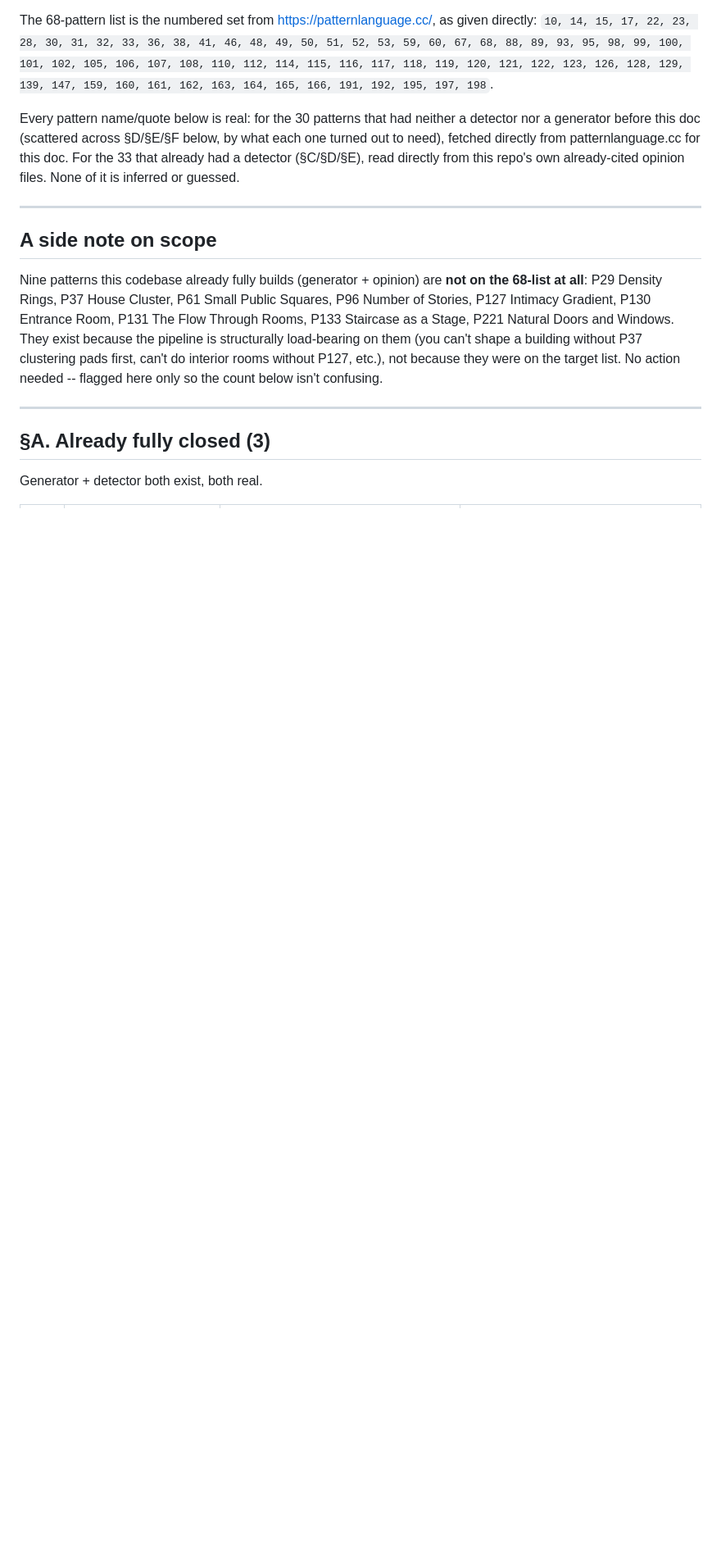
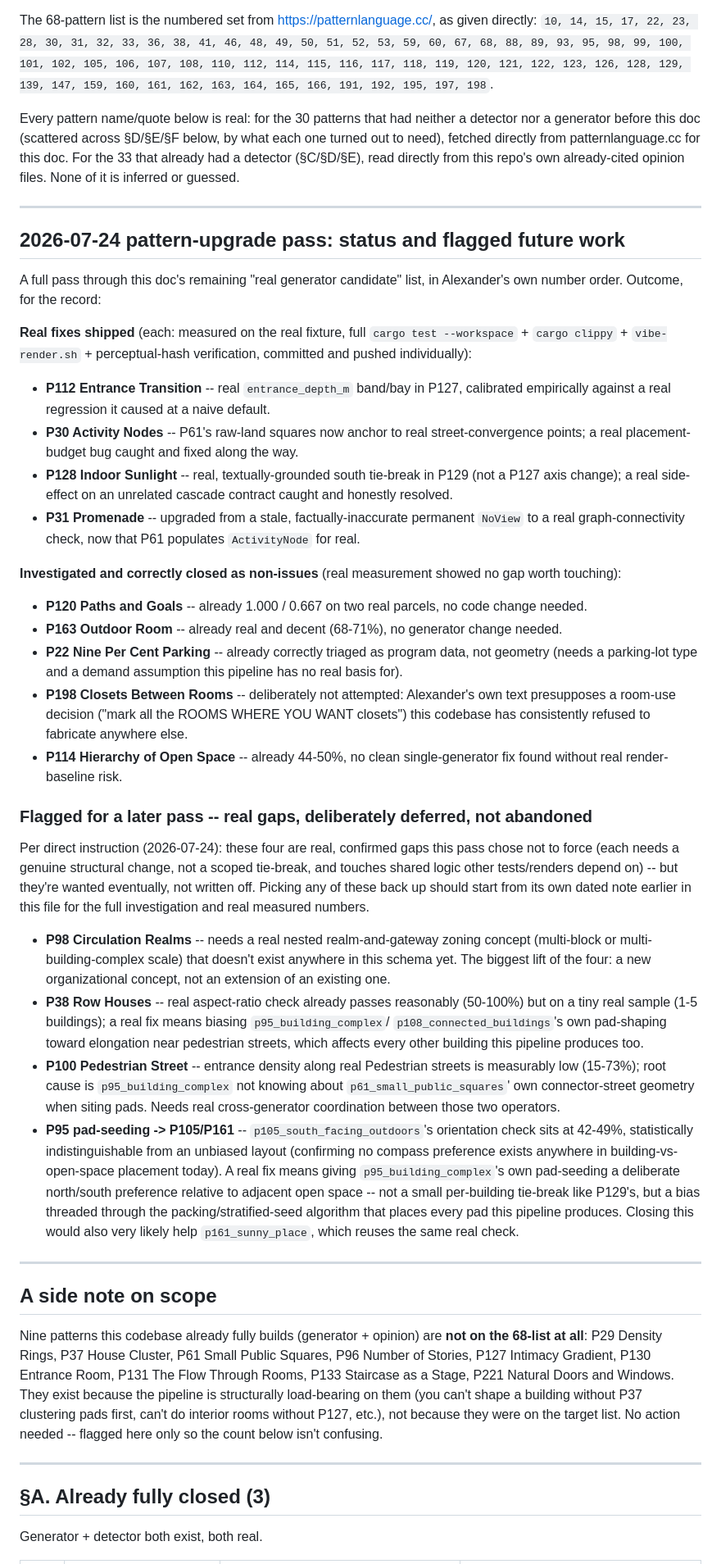
Before and after one commit to jedelman/street-smarts, a Markdown page: PHASE5_PATTERN_COVERAGE.md, the part around the change. Shown at 82% size. GitHub-like rendering; blank space fills up the shorter version.

Commit message:
Add pattern-upgrade-pass status summary and flag 4 items as future work
Per direct instruction: P98 Circulation Realms, P38 Row Houses, P100
Pedestrian Street, and the P95 pad-seeding change that would help
P105 South Facing Outdoors / P161 Sunny Place are real, confirmed gaps
this session's pass deliberately deferred (each needs a genuine
structural change to shared generator logic, not a scoped fix) --
flagged explicitly as wanted future work, not written off, distinct
from the items this pass closed as non-issues (P120, P163, P22, P198,
P114).

Co-Authored-By: Claude Sonnet 5 <noreply@anthropic.com>
Claude-Session: https://claude.ai/code/session_01B7FEoVBUayQE3a9KXEPWZq

```diff
--- a/PHASE5_PATTERN_COVERAGE.md
+++ b/PHASE5_PATTERN_COVERAGE.md
@@ -19,6 +19,65 @@ Every pattern name/quote below is real: for the 30 patterns that had neither a d
 generator before this doc (scattered across §D/§E/§F below, by what each one turned out to need),
 fetched directly from patternlanguage.cc for this doc. For the 33 that already had a detector (§C/§D/§E),
 read directly from this repo's own already-cited opinion files. None of it is inferred or guessed.
+
+---
+
+## 2026-07-24 pattern-upgrade pass: status and flagged future work
+
+A full pass through this doc's remaining "real generator candidate" list, in Alexander's own
+number order. Outcome, for the record:
+
+**Real fixes shipped** (each: measured on the real fixture, full `cargo test --workspace` +
+`cargo clippy` + `vibe-render.sh` + perceptual-hash verification, committed and pushed
+individually):
+- **P112 Entrance Transition** -- real `entrance_depth_m` band/bay in P127, calibrated
+  empirically against a real regression it caused at a naive default.
+- **P30 Activity Nodes** -- P61's raw-land squares now anchor to real street-convergence
+  points; a real placement-budget bug caught and fixed along the way.
+- **P128 Indoor Sunlight** -- real, textually-grounded south tie-break in P129 (not a P127
+  axis change); a real side-effect on an unrelated cascade contract caught and honestly
+  resolved.
+- **P31 Promenade** -- upgraded from a stale, factually-inaccurate permanent `NoView` to a
+  real graph-connectivity check, now that P61 populates `ActivityNode` for real.
+
+**Investigated and correctly closed as non-issues** (real measurement showed no gap worth
+touching):
+- **P120 Paths and Goals** -- already 1.000 / 0.667 on two real parcels, no code change needed.
+- **P163 Outdoor Room** -- already real and decent (68-71%), no generator change needed.
+- **P22 Nine Per Cent Parking** -- already correctly triaged as program data, not geometry
+  (needs a parking-lot type and a demand assumption this pipeline has no real basis for).
+- **P198 Closets Between Rooms** -- deliberately not attempted: Alexander's own text
+  presupposes a room-use decision ("mark all the ROOMS WHERE YOU WANT closets") this codebase
+  has consistently refused to fabricate anywhere else.
+- **P114 Hierarchy of Open Space** -- already 44-50%, no clean single-generator fix found
+  without real render-baseline risk.
+
+### Flagged for a later pass -- real gaps, deliberately deferred, not abandoned
+
+Per direct instruction (2026-07-24): these four are real, confirmed gaps this pass chose not to
+force (each needs a genuine structural change, not a scoped tie-break, and touches shared logic
+other tests/renders depend on) -- but they're wanted eventually, not written off. Picking any of
+these back up should start from its own dated note earlier in this file for the full
+investigation and real measured numbers.
+
+- **P98 Circulation Realms** -- needs a real nested realm-and-gateway zoning concept (multi-block
+  or multi-building-complex scale) that doesn't exist anywhere in this schema yet. The biggest
+  lift of the four: a new organizational concept, not an extension of an existing one.
+- **P38 Row Houses** -- real aspect-ratio check already passes reasonably (50-100%) but on a
+  tiny real sample (1-5 buildings); a real fix means biasing `p95_building_complex`/
+  `p108_connected_buildings`'s own pad-shaping toward elongation near pedestrian streets, which
+  affects every other building this pipeline produces too.
+- **P100 Pedestrian Street** -- entrance density along real Pedestrian streets is measurably low
+  (15-73%); root cause is `p95_building_complex` not knowing about `p61_small_public_squares`'
+  own connector-street geometry when siting pads. Needs real cross-generator coordination between
+  those two operators.
+- **P95 pad-seeding -> P105/P161** -- `p105_south_facing_outdoors`'s orientation check sits at
+  42-49%, statistically indistinguishable from an unbiased layout (confirming no compass
+  preference exists anywhere in building-vs-open-space placement today). A real fix means giving
+  `p95_building_complex`'s own pad-seeding a deliberate north/south preference relative to
+  adjacent open space -- not a small per-building tie-break like P129's, but a bias threaded
+  through the packing/stratified-seed algorithm that places every pad this pipeline produces.
+  Closing this would also very likely help `p161_sunny_place`, which reuses the same real check.
 
 ---
 
```
